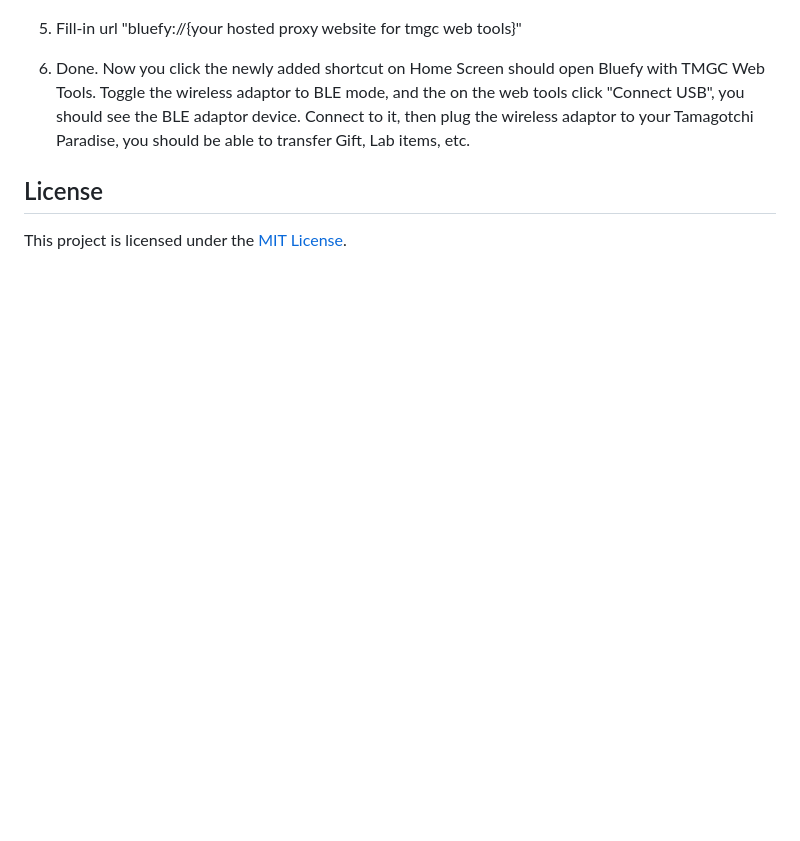
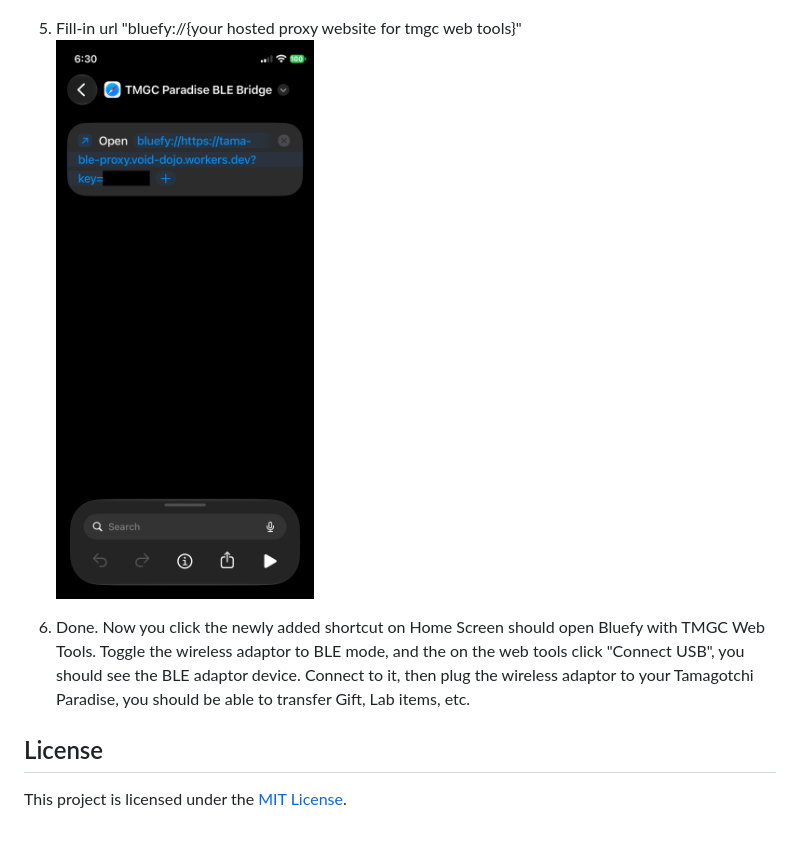
Before and after one commit to sawaYch/tamagotchi-paradise-wireless-adaptor-firmware, a Markdown page: README.md, the part around one of its changes. Rendered like a GitHub page; pictures changed too: docs/IMG_0883.PNG (added); blank space fills up the shorter version.

Commit message:
docs: update README.md

```diff
--- a/README.md
+++ b/README.md
@@ -176,6 +176,7 @@ Since iOS only support BLE, it does not create a serial COM port in web browser
    <img src="./docs/IMG_0882.PNG" width="450">
 
 5. Fill-in url "bluefy://{your hosted proxy website for tmgc web tools}"
+   <img src="./docs/IMG_0883.PNG" width="450">
 
 6. Done. Now you click the newly added shortcut on Home Screen should open Bluefy with TMGC Web Tools. Toggle the wireless adaptor to BLE mode, and the on the web tools click "Connect USB", you should see the BLE adaptor device. Connect to it, then plug the wireless adaptor to your Tamagotchi Paradise, you should be able to transfer Gift, Lab items, etc.
 
```
Also changed, not shown: other parts of README.md (+4 -4 lines).
